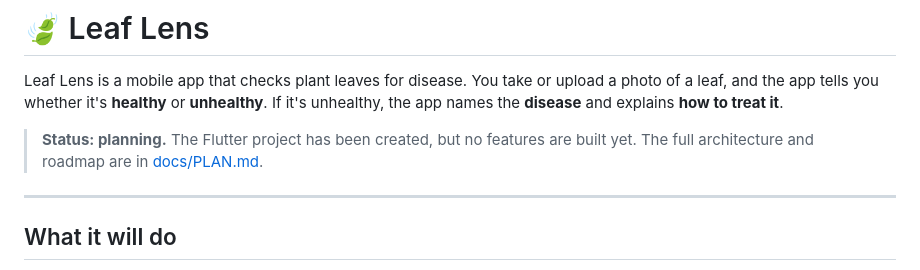
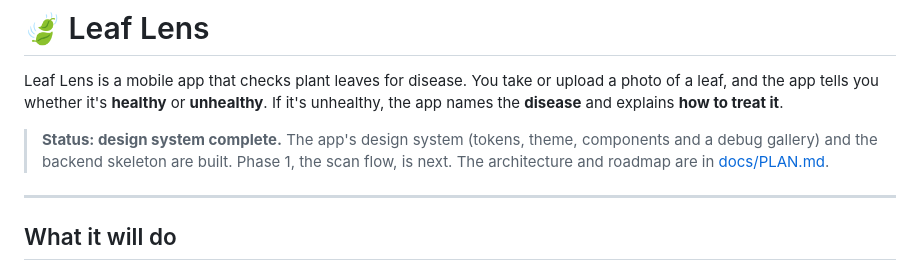
Before and after one commit to YakubuLute/leave_lens, a Markdown page: README.md, the part around the change. Drawn GitHub-style.

```diff
--- a/README.md
+++ b/README.md
@@ -2,7 +2,7 @@
 
 Leaf Lens is a mobile app that checks plant leaves for disease. You take or upload a photo of a leaf, and the app tells you whether it's **healthy** or **unhealthy**. If it's unhealthy, the app names the **disease** and explains **how to treat it**.
 
-> **Status: planning.** The Flutter project has been created, but no features are built yet. The full architecture and roadmap are in [docs/PLAN.md](docs/PLAN.md).
+> **Status: design system complete.** The app's design system (tokens, theme, components and a debug gallery) and the backend skeleton are built. Phase 1, the scan flow, is next. The architecture and roadmap are in [docs/PLAN.md](docs/PLAN.md).
 
 ---
 
```
Also changed, not shown: app/CLAUDE.md (+5 -2 lines), docs/plans/design-system.md (+21 -1 lines).
